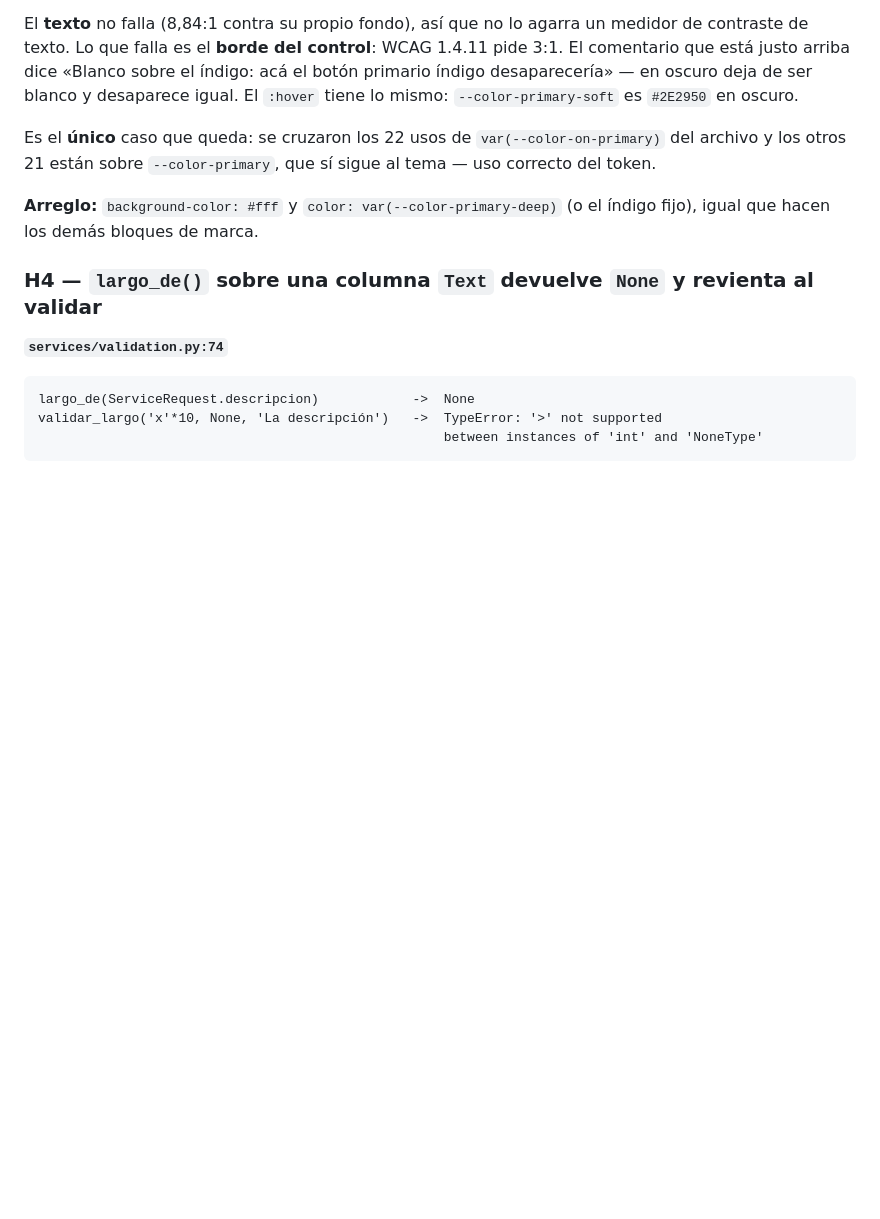
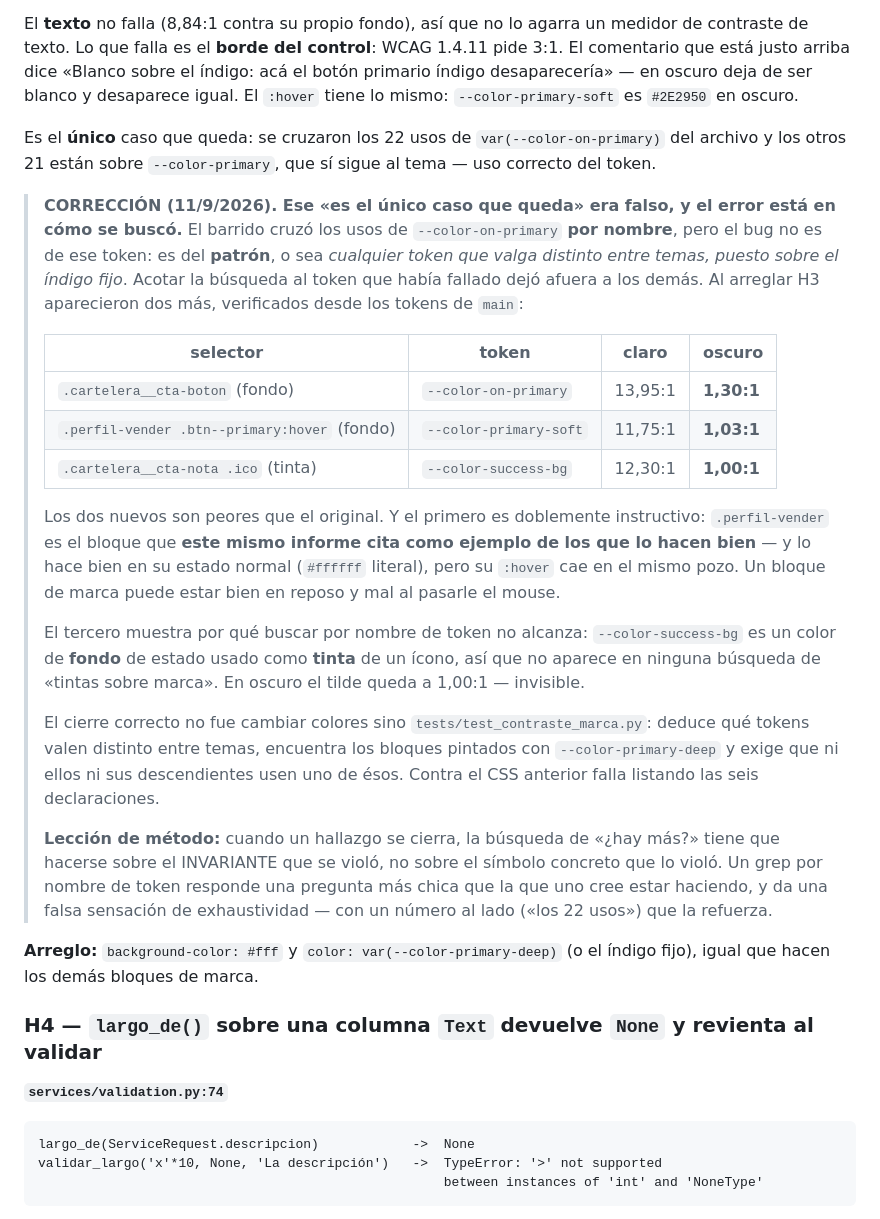
Before and after one commit to Franv-Dev/IMPULSAR, a Markdown page: docs/AUDITORIA-TANDAS-SEGURIDAD-Y-6-BUGS.md, the part around the change. GitHub-like rendering; blank space fills up the shorter version.

Commit message:
Corregir el informe de H3: el barrido buscó el token, no el patrón
Lo escribió Sesión 2, que es la autora del informe y la que encontró el
error de método al ver los dos hallazgos que salieron de arreglar H3. Lo
commiteo yo porque lo dejó sin commitear sobre main y el arreglo vive en
esta rama.

Lo que corrige es una frase suya: «es el único caso que queda: se cruzaron
los 22 usos del archivo». Era falsa, y con el número al lado sonaba
exhaustiva, que es lo que la hacía peligrosa. El invariante que se violaba
no era «este token» sino «cualquier token que valga distinto entre temas,
puesto sobre el índigo fijo», así que acotar la búsqueda al símbolo que
había fallado dejó afuera a los otros dos.

Los dos que faltaban son peores que el reportado, y cada uno muestra un
ángulo distinto del mismo punto ciego:

- .perfil-vender .btn--primary:hover, 1,03:1. Es el bloque que el propio
  informe citaba como ejemplo de los que lo hacen bien -- y lo hace bien en
  reposo, con #ffffff literal. Cae en el hover, o sea que un bloque de marca
  puede estar sano en un estado y roto en otro.
- .cartelera__cta-nota .ico, 1,00:1. Usa --color-success-bg, un color de
  FONDO de estado, como TINTA de un ícono: no aparece en ninguna búsqueda de
  «tintas sobre marca» por bien hecha que esté.

Queda en el informe y no sólo en CONTEXTO.md a propósito: el que vuelva a
leer el hallazgo tiene que encontrar la corrección al lado, no en otro
archivo.

Co-Authored-By: Claude Opus 5 <noreply@anthropic.com>
Claude-Session: https://claude.ai/code/session_011GwBv6T2BYWqHTMHHnMTmM

```diff
--- a/docs/AUDITORIA-TANDAS-SEGURIDAD-Y-6-BUGS.md
+++ b/docs/AUDITORIA-TANDAS-SEGURIDAD-Y-6-BUGS.md
@@ -225,6 +225,43 @@ Es el **único** caso que queda: se cruzaron los 22 usos de
 `var(--color-on-primary)` del archivo y los otros 21 están sobre
 `--color-primary`, que sí sigue al tema — uso correcto del token.
 
+> **CORRECCIÓN (11/9/2026). Ese «es el único caso que queda» era falso, y el
+> error está en cómo se buscó.** El barrido cruzó los usos de
+> `--color-on-primary` **por nombre**, pero el bug no es de ese token: es del
+> **patrón**, o sea *cualquier token que valga distinto entre temas, puesto
+> sobre el índigo fijo*. Acotar la búsqueda al token que había fallado dejó
+> afuera a los demás. Al arreglar H3 aparecieron dos más, verificados desde los
+> tokens de `main`:
+>
+> | selector | token | claro | oscuro |
+> |---|---|---|---|
+> | `.cartelera__cta-boton` (fondo) | `--color-on-primary` | 13,95:1 | **1,30:1** |
+> | `.perfil-vender .btn--primary:hover` (fondo) | `--color-primary-soft` | 11,75:1 | **1,03:1** |
+> | `.cartelera__cta-nota .ico` (tinta) | `--color-success-bg` | 12,30:1 | **1,00:1** |
+>
+> Los dos nuevos son peores que el original. Y el primero es doblemente
+> instructivo: `.perfil-vender` es el bloque que **este mismo informe cita como
+> ejemplo de los que lo hacen bien** — y lo hace bien en su estado normal
+> (`#ffffff` literal), pero su `:hover` cae en el mismo pozo. Un bloque de marca
+> puede estar bien en reposo y mal al pasarle el mouse.
+>
+> El tercero muestra por qué buscar por nombre de token no alcanza:
+> `--color-success-bg` es un color de **fondo** de estado usado como **tinta**
+> de un ícono, así que no aparece en ninguna búsqueda de «tintas sobre marca».
+> En oscuro el tilde queda a 1,00:1 — invisible.
+>
+> El cierre correcto no fue cambiar colores sino
+> `tests/test_contraste_marca.py`: deduce qué tokens valen distinto entre temas,
+> encuentra los bloques pintados con `--color-primary-deep` y exige que ni ellos
+> ni sus descendientes usen uno de ésos. Contra el CSS anterior falla listando
+> las seis declaraciones.
+>
+> **Lección de método:** cuando un hallazgo se cierra, la búsqueda de «¿hay
+> más?» tiene que hacerse sobre el INVARIANTE que se violó, no sobre el símbolo
+> concreto que lo violó. Un grep por nombre de token responde una pregunta más
+> chica que la que uno cree estar haciendo, y da una falsa sensación de
+> exhaustividad — con un número al lado («los 22 usos») que la refuerza.
+
 **Arreglo:** `background-color: #fff` y `color: var(--color-primary-deep)` (o el
 índigo fijo), igual que hacen los demás bloques de marca.
 
```
